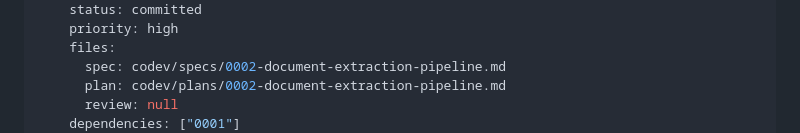
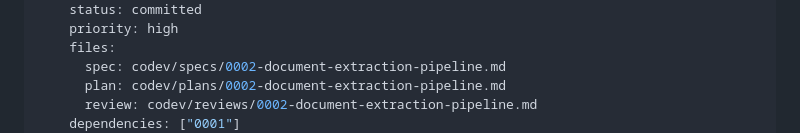
Before and after one commit to AdamaSorho/xenios_ai_backend, a Markdown page: codev/projectlist.md, the part around one of its changes. GitHub-like rendering.

Commit message:
[Spec 0002] Add review file path to projectlist

```diff
--- a/codev/projectlist.md
+++ b/codev/projectlist.md
@@ -130,6 +130,6 @@ projects:
     files:
       spec: codev/specs/0002-document-extraction-pipeline.md
       plan: codev/plans/0002-document-extraction-pipeline.md
-      review: null
+      review: codev/reviews/0002-document-extraction-pipeline.md
     dependencies: ["0001"]
     tags: [features, extraction, ai]
```
Also changed, not shown: other parts of codev/projectlist.md (+1 -1 lines).
